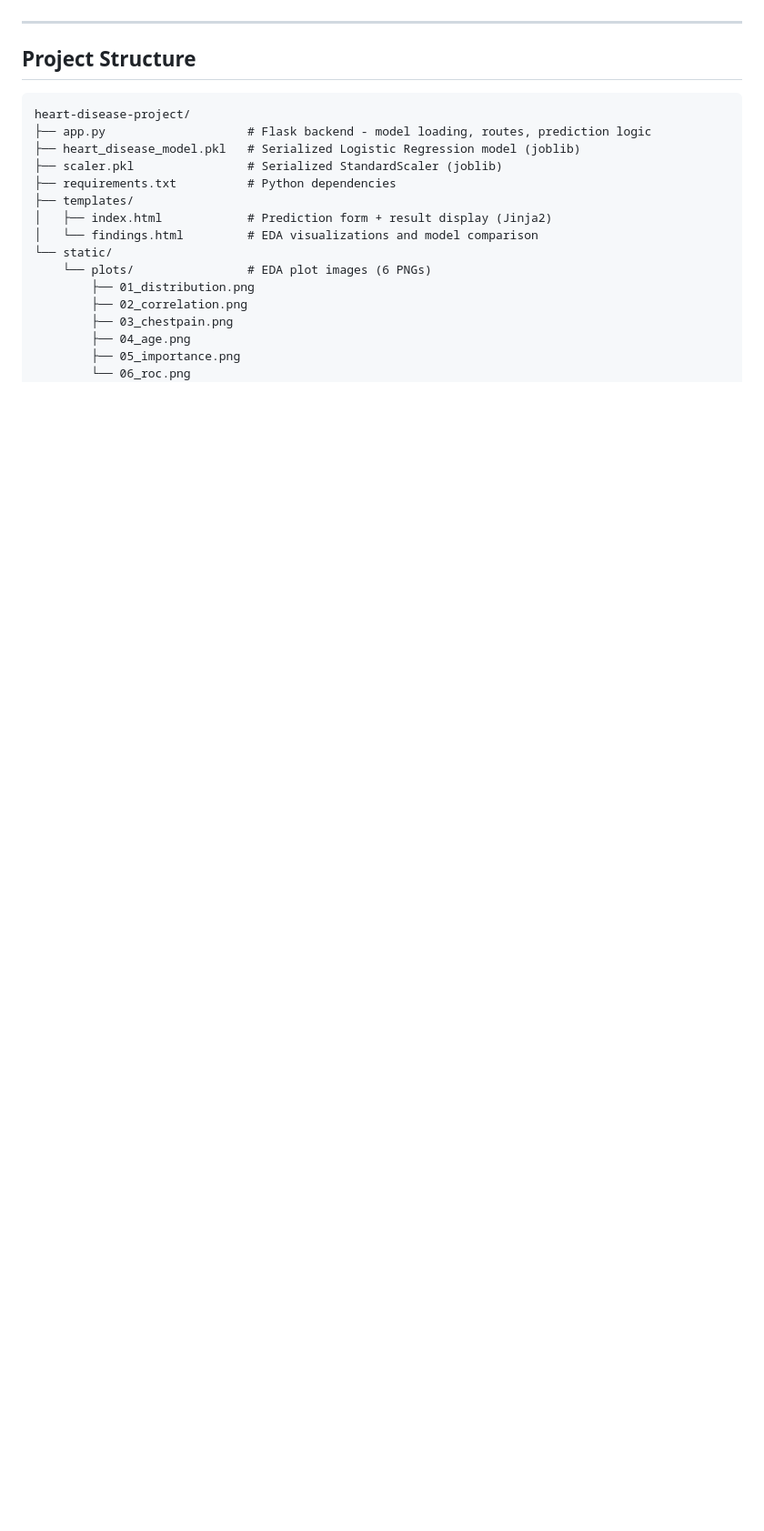
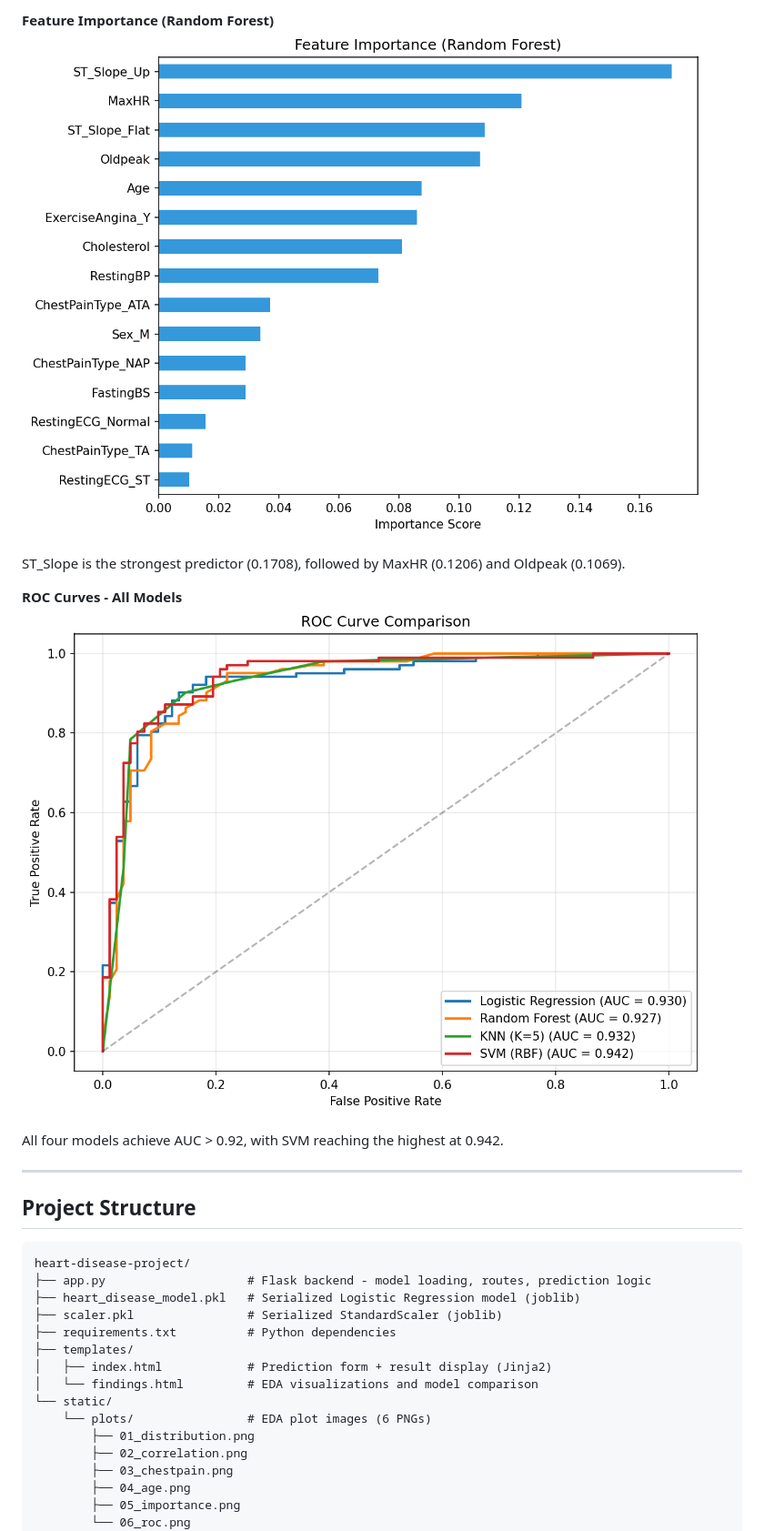
Before and after one commit to aashika482/heart-disease-predictor, a Markdown page: README.md, the part around one of its changes. Shown at 91% size. GitHub-like rendering; blank space fills up the shorter version.

Commit message:
Fix: Added EDA visualizations to README.md

```diff
--- a/README.md
+++ b/README.md
@@ -73,3 +84,12 @@ Heart disease is the leading cause of death globally, responsible for approximat
+**Feature Importance (Random Forest)**
+![Feature Importance](static/plots/05_importance.png)
+
+ST_Slope is the strongest predictor (0.1708), followed by MaxHR (0.1206) and Oldpeak (0.1069).
+
+**ROC Curves - All Models**
+![ROC Curves](static/plots/06_roc.png)
+
+All four models achieve AUC > 0.92, with SVM reaching the highest at 0.942.
 
 ---
 
```
Also changed, not shown: other parts of README.md (+15 -4 lines).
